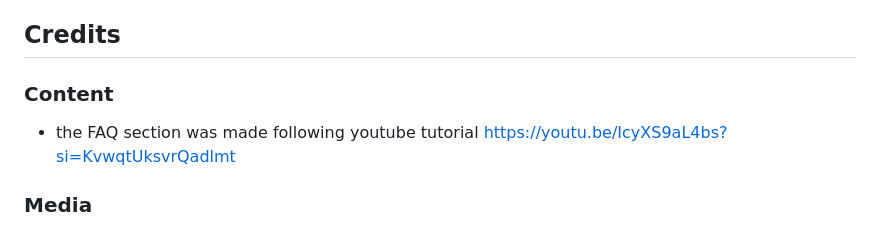
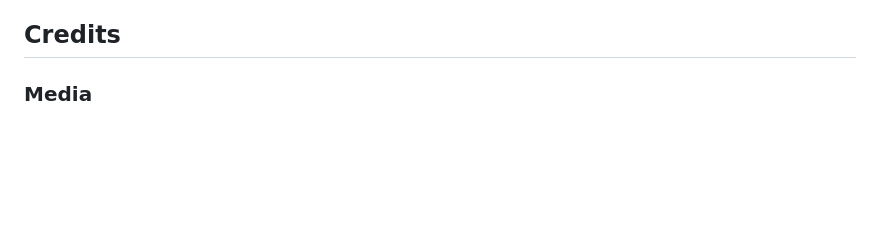
Before and after one commit to enjiawu/fed-assignment-2, a Markdown page: README.md, the part around one of its changes. Drawn GitHub-style; blank space fills up the shorter version.

```diff
--- a/README.md
+++ b/README.md
@@ -161,10 +161,6 @@ In conclusion, we designed this website to educate users on the environment in a
 6. At the end of the quiz, verify that quiz points are correct and user xp has changed.
 
 ## Credits
-
-### Content
-- the FAQ section was made following youtube tutorial https://youtu.be/IcyXS9aL4bs?si=KvwqtUksvrQadlmt
-
 ### Media
 - The photos used in this site were obtained from
   - https://unsplash.com/photos/three-assorted-color-garbage-cans-PizD8punZsw
```
Also changed, not shown: other parts of README.md (+1 -0 lines).
